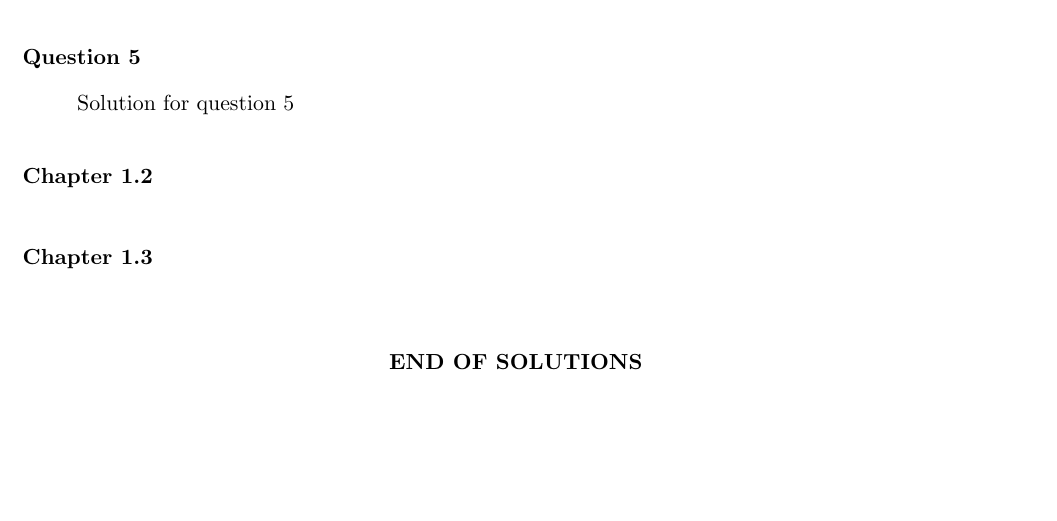
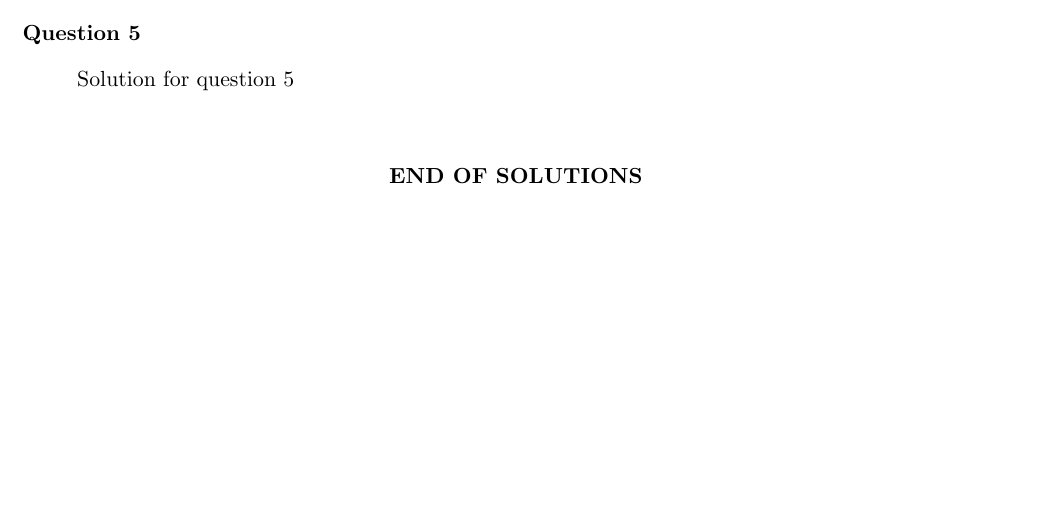
Before and after one commit to zhouyichen/MA3220-Tutorials, a LaTeX document (main.tex): part of page 1 of 2, cut so that both start at the same text. Compiled offline with pdfLaTeX.

Commit message:
[Template] minor fix

```diff
--- a/main.tex
+++ b/main.tex
@@ -142,10 +142,6 @@
 
 \input{chapter1/1.1.tex}
 
-\chap{1.2}
-
-\chap{1.3}
-
 \finishSolutions
 %%%%%%%%%%%%%%%%%%%%%%%%%%%%%%%%%%%%%%%%%%%%%%%%%%%%%%%%%%%%%%%%%%%%%%%%%%%%%%%%
 
```
